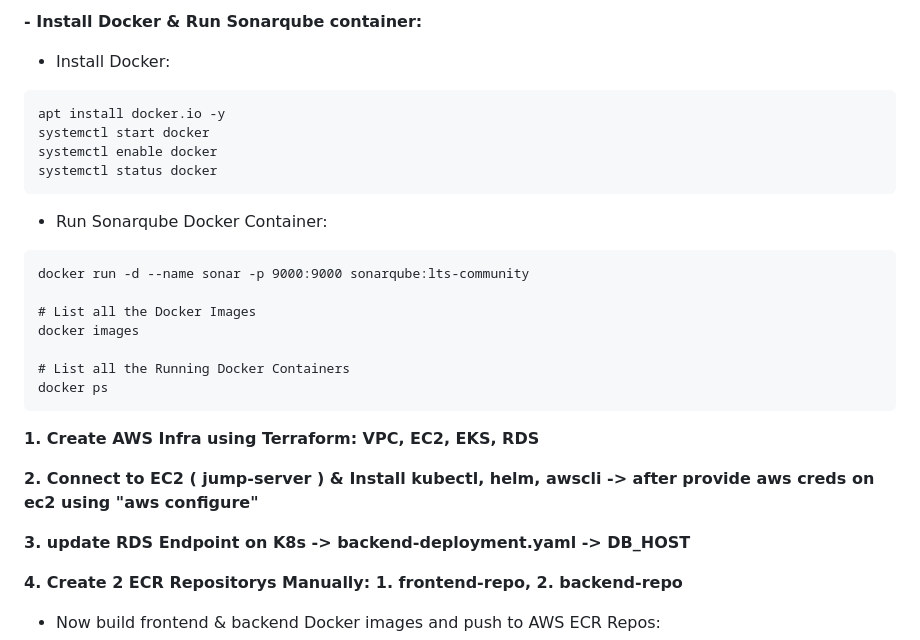
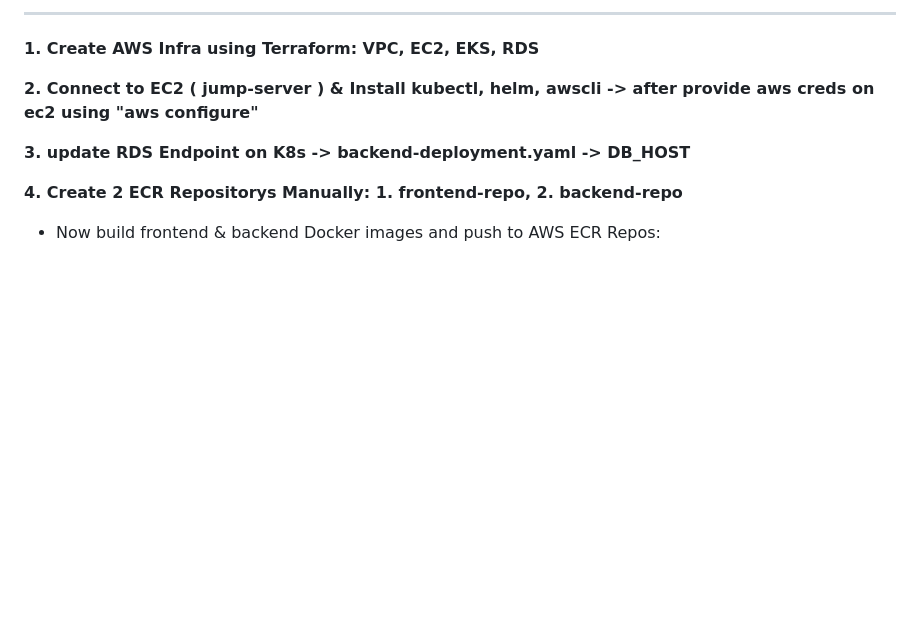
Before and after one commit to sravireddy9988/aws-2-tier-project, a Markdown page: README.md, the part around the change printed below. Drawn GitHub-style; blank space fills up the shorter version.

````diff
--- a/README.md
+++ b/README.md
@@ -108,24 +75,4 @@ sudo ./aws/install
-**- Install Docker & Run Sonarqube container:**
-
-  - Install Docker:
-```
-apt install docker.io -y
-systemctl start docker
-systemctl enable docker
-systemctl status docker
-```
-
-  - Run Sonarqube Docker Container:
-
-```
-docker run -d --name sonar -p 9000:9000 sonarqube:lts-community
-
-# List all the Docker Images
-docker images
-
-# List all the Running Docker Containers
-docker ps
-```
+---------------------------------------------------------------------------------------------------------------------------------------------------------------------------------------
 
 **1. Create AWS Infra using Terraform: VPC, EC2, EKS, RDS**
 
````
Also changed, not shown: other parts of README.md (+51 -84 lines).
